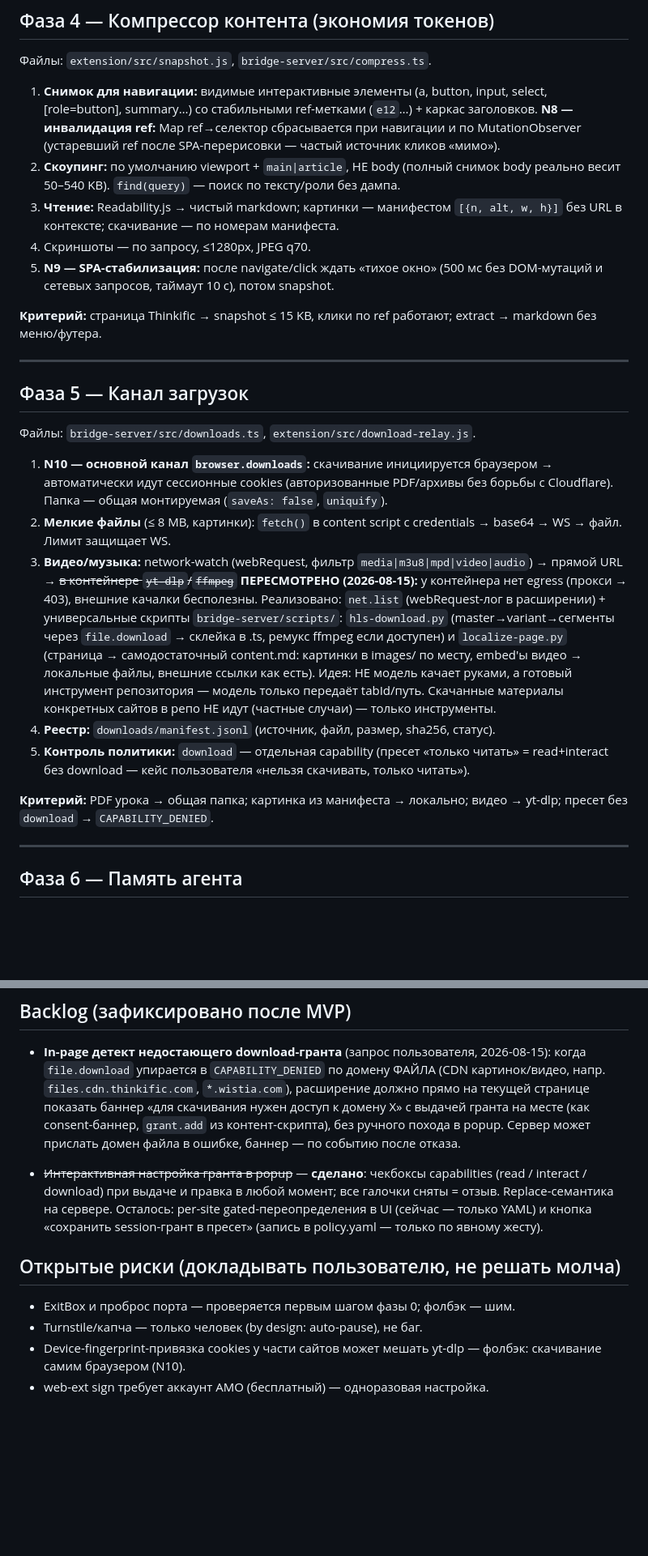
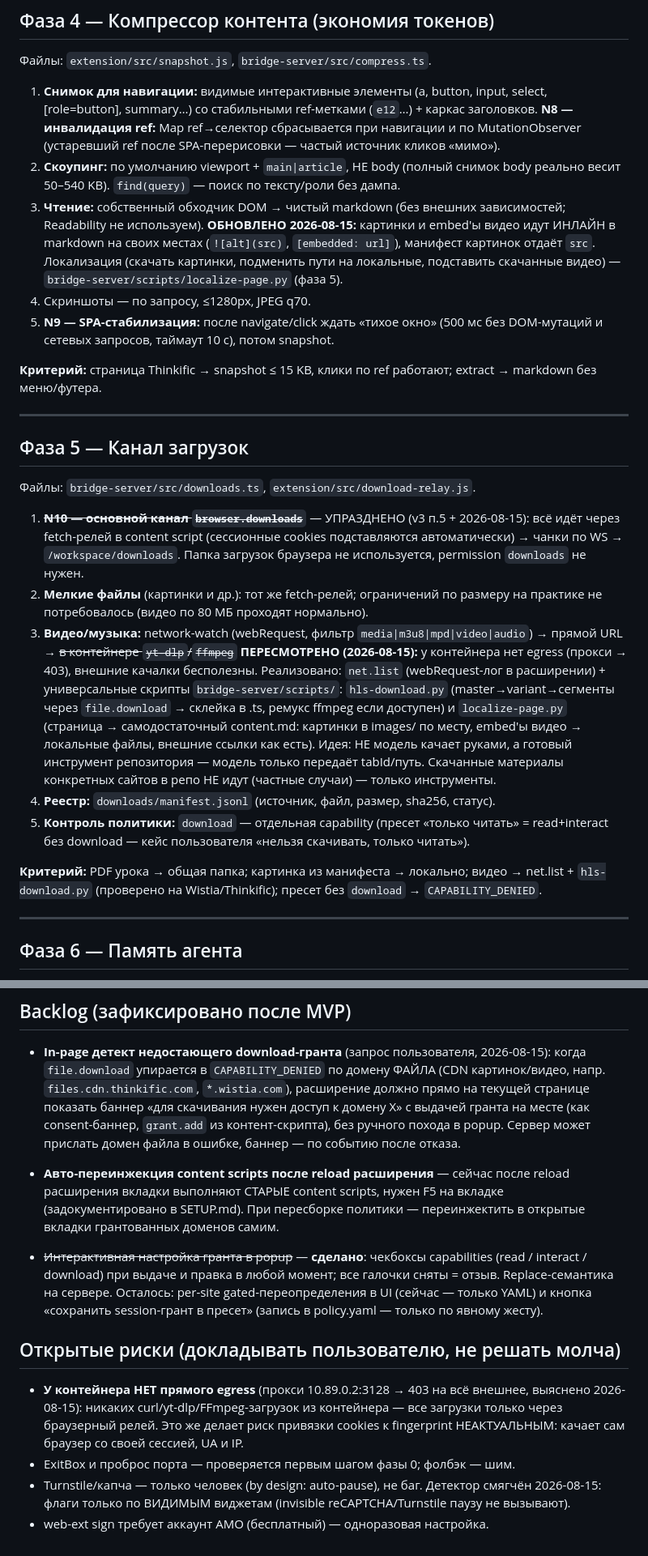
Before and after one commit to AnDsergey13/mcp-browser-bridge, a Markdown page: kimi-code-browser-bridge-plan.md, 2 parts joined by grey strips. Shown at 81% size. Drawn GitHub-style; blank space fills up the shorter version.

```diff
--- a/kimi-code-browser-bridge-plan.md
+++ b/kimi-code-browser-bridge-plan.md
@@ -289,8 +293,12 @@ hard_floor:                       # N16: предохранители, кото
    источник кликов «мимо»).
 2. **Скоупинг:** по умолчанию viewport + `main|article`, НЕ body (полный снимок
    body реально весит 50–540 KB). `find(query)` — поиск по тексту/роли без дампа.
-3. **Чтение:** Readability.js → чистый markdown; картинки — манифестом
-   `[{n, alt, w, h}]` без URL в контексте; скачивание — по номерам манифеста.
+3. **Чтение:** собственный обходчик DOM → чистый markdown (без внешних
+   зависимостей; Readability не используем). **ОБНОВЛЕНО 2026-08-15:** картинки
+   и embed'ы видео идут ИНЛАЙН в markdown на своих местах (`![alt](src)`,
+   `[embedded: url]`), манифест картинок отдаёт `src`. Локализация (скачать
+   картинки, подменить пути на локальные, подставить скачанные видео) —
+   `bridge-server/scripts/localize-page.py` (фаза 5).
 4. Скриншоты — по запросу, ≤1280px, JPEG q70.
 5. **N9 — SPA-стабилизация:** после navigate/click ждать «тихое окно» (500 мс без
    DOM-мутаций и сетевых запросов, таймаут 10 c), потом snapshot.
@@ -304,11 +312,12 @@ extract → markdown без меню/футера.
 
 Файлы: `bridge-server/src/downloads.ts`, `extension/src/download-relay.js`.
 
-1. **N10 — основной канал `browser.downloads`:** скачивание инициируется браузером
-   → автоматически идут сессионные cookies (авторизованные PDF/архивы без борьбы
-   с Cloudflare). Папка — общая монтируемая (`saveAs: false`, `uniquify`).
-2. **Мелкие файлы** (≤ 8 MB, картинки): `fetch()` в content script с credentials →
-   base64 → WS → файл. Лимит защищает WS.
+1. ~~**N10 — основной канал `browser.downloads`**~~ — УПРАЗДНЕНО (v3 п.5 +
+   2026-08-15): всё идёт через fetch-релей в content script (сессионные cookies
+   подставляются автоматически) → чанки по WS → `/workspace/downloads`.
+   Папка загрузок браузера не используется, permission `downloads` не нужен.
+2. **Мелкие файлы** (картинки и др.): тот же fetch-релей; ограничений по размеру
+   на практике не потребовалось (видео по 80 МБ проходят нормально).
 3. **Видео/музыка:** network-watch (webRequest, фильтр `media|m3u8|mpd|video|audio`)
    → прямой URL → ~~в контейнере `yt-dlp`/`ffmpeg`~~ **ПЕРЕСМОТРЕНО (2026-08-15):**
    у контейнера нет egress (прокси → 403), внешние качалки бесполезны.
@@ -326,7 +335,8 @@ extract → markdown без меню/футера.
    читать»).
 
 **Критерий:** PDF урока → общая папка; картинка из манифеста → локально; видео →
-yt-dlp; пресет без `download` → `CAPABILITY_DENIED`.
+net.list + `hls-download.py` (проверено на Wistia/Thinkific); пресет без
+`download` → `CAPABILITY_DENIED`.
 
 ---
 
@@ -425,6 +438,11 @@ MVP (фазы 0–3 базово + 4 базово): ~1.5–2.5k строк су
   `grant.add` из контент-скрипта), без ручного похода в popup. Сервер может
   прислать домен файла в ошибке, баннер — по событию после отказа.
 
+- **Авто-переинжекция content scripts после reload расширения** — сейчас после
+  reload расширения вкладки выполняют СТАРЫЕ content scripts, нужен F5 на
+  вкладке (задокументировано в SETUP.md). При пересборке политики —
+  переинжектить в открытые вкладки грантованных доменов самим.
+
 - ~~Интерактивная настройка гранта в popup~~ — **сделано**: чекбоксы
   capabilities (read / interact / download) при выдаче и правка в любой
   момент; все галочки сняты = отзыв. Replace-семантика на сервере.
@@ -434,8 +452,13 @@ MVP (фазы 0–3 базово + 4 базово): ~1.5–2.5k строк су
 
 ## Открытые риски (докладывать пользователю, не решать молча)
 
+- **У контейнера НЕТ прямого egress** (прокси 10.89.0.2:3128 → 403 на всё
+  внешнее, выяснено 2026-08-15): никаких curl/yt-dlp/FFmpeg-загрузок из
+  контейнера — все загрузки только через браузерный релей. Это же делает
+  риск привязки cookies к fingerprint НЕАКТУАЛЬНЫМ: качает сам браузер
+  со своей сессией, UA и IP.
 - ExitBox и проброс порта — проверяется первым шагом фазы 0; фолбэк — шим.
 - Turnstile/капча — только человек (by design: auto-pause), не баг.
-- Device-fingerprint-привязка cookies у части сайтов может мешать yt-dlp — фолбэк:
-  скачивание самим браузером (N10).
+  Детектор смягчён 2026-08-15: флаги только по ВИДИМЫМ виджетам (invisible
+  reCAPTCHA/Turnstile паузу не вызывают).
 - web-ext sign требует аккаунт AMO (бесплатный) — одноразовая настройка.
```
Also changed, not shown: other parts of kimi-code-browser-bridge-plan.md (+18 -11 lines).
